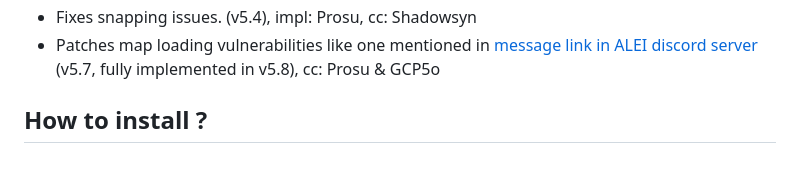
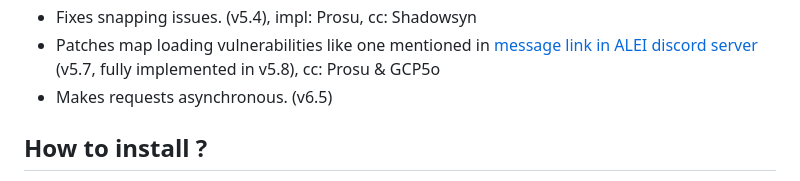
Before and after one commit to LisABC/ALEI, a Markdown page: README.md, the part around the change. GitHub-like rendering.

```diff
--- a/README.md
+++ b/README.md
@@ -37,6 +37,7 @@ Discord server: https://discord.gg/K5jcNEvZ85
 - Shows same parameters. (v5.3), cc: Xeden, impl: Noname, modified: mici1234
 - Fixes snapping issues. (v5.4), impl: Prosu, cc: Shadowsyn
 - Patches map loading vulnerabilities like one mentioned in [message link in ALEI discord server](https://discord.com/channels/1169664640465240154/1169667400376004764/1187082888202690671) (v5.7, fully implemented in  v5.8), cc: Prosu & GCP5o
+- Makes requests asynchronous. (v6.5)
 
 ## How to install ?
 It's recommended to use [tampermonkey](https://www.tampermonkey.net/) as that gives you benefit of auto updating. Once you download tampermonkey, you can click [here](https://github.com/ZenoABC/ALEI/raw/main/alei.user.js), then tampermonkey will ask you whether to install or not, just click "install".
```
